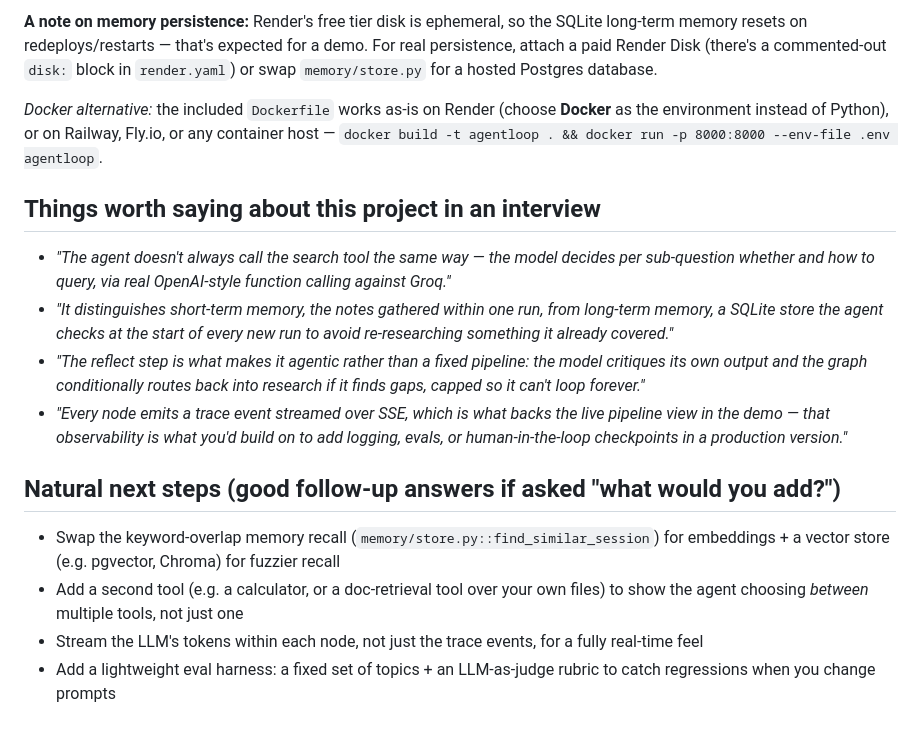
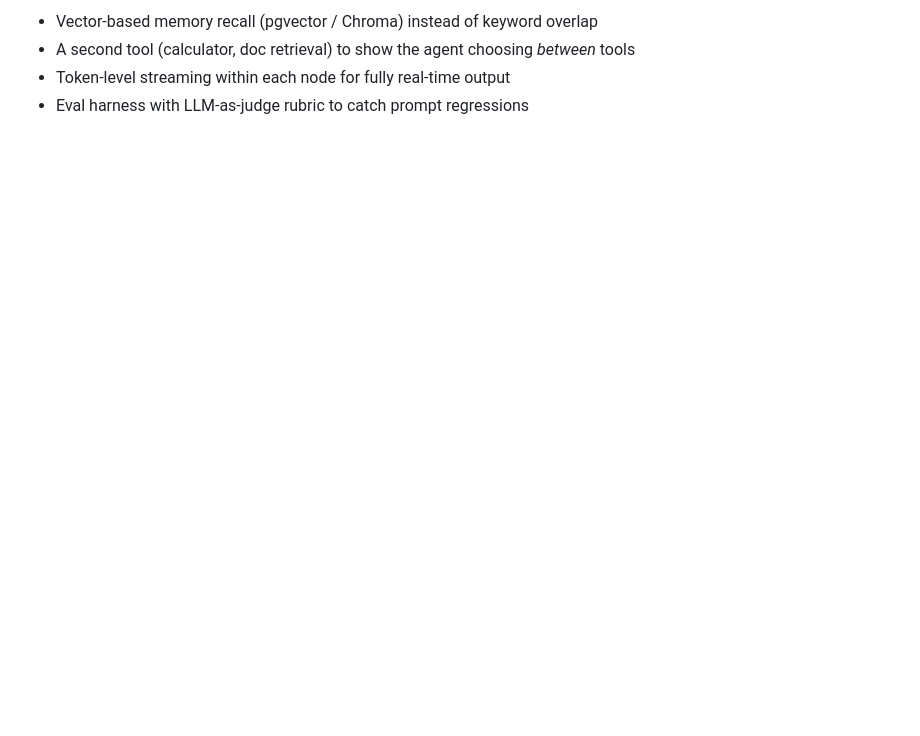
Before and after one commit to ayush-s-tomar/agentloop, a Markdown page: README.md, the part around one of its changes. Rendered like a GitHub page; blank space fills up the shorter version.

```diff
--- a/README.md
+++ b/README.md
@@ -170,35 +144,4 @@ and deploy automatically; once it's live you'll get a URL like
-**A note on memory persistence:** Render's free tier disk is ephemeral, so the
-SQLite long-term memory resets on redeploys/restarts — that's expected for a
-demo. For real persistence, attach a paid Render Disk (there's a commented-out
-`disk:` block in `render.yaml`) or swap `memory/store.py` for a hosted Postgres
-database.
-
-*Docker alternative:* the included `Dockerfile` works as-is on Render (choose
-**Docker** as the environment instead of Python), or on Railway, Fly.io, or any
-container host — `docker build -t agentloop . && docker run -p 8000:8000 --env-file .env agentloop`.
-
-## Things worth saying about this project in an interview
-
-- *"The agent doesn't always call the search tool the same way — the model
-  decides per sub-question whether and how to query, via real OpenAI-style
-  function calling against Groq."*
-- *"It distinguishes short-term memory, the notes gathered within one run, from
-  long-term memory, a SQLite store the agent checks at the start of every new
-  run to avoid re-researching something it already covered."*
-- *"The reflect step is what makes it agentic rather than a fixed pipeline: the
-  model critiques its own output and the graph conditionally routes back into
-  research if it finds gaps, capped so it can't loop forever."*
-- *"Every node emits a trace event streamed over SSE, which is what backs the
-  live pipeline view in the demo — that observability is what you'd build on to
-  add logging, evals, or human-in-the-loop checkpoints in a production version."*
-
-## Natural next steps (good follow-up answers if asked "what would you add?")
-
-- Swap the keyword-overlap memory recall (`memory/store.py::find_similar_session`)
-  for embeddings + a vector store (e.g. pgvector, Chroma) for fuzzier recall
-- Add a second tool (e.g. a calculator, or a doc-retrieval tool over your own
-  files) to show the agent choosing *between* multiple tools, not just one
-- Stream the LLM's tokens within each node, not just the trace events, for a
-  fully real-time feel
-- Add a lightweight eval harness: a fixed set of topics + an LLM-as-judge
-  rubric to catch regressions when you change prompts
+- Vector-based memory recall (pgvector / Chroma) instead of keyword overlap
+- A second tool (calculator, doc retrieval) to show the agent choosing *between* tools
+- Token-level streaming within each node for fully real-time output
+- Eval harness with LLM-as-judge rubric to catch prompt regressions
```
Also changed, not shown: other parts of README.md (+91 -117 lines).
